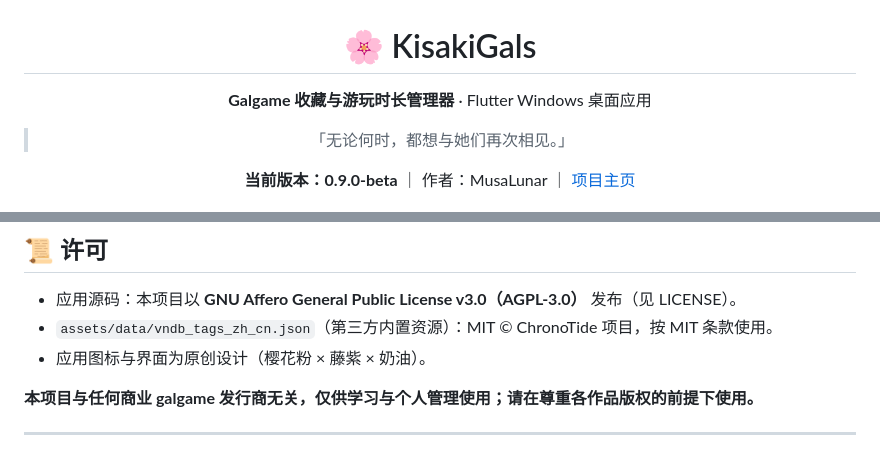
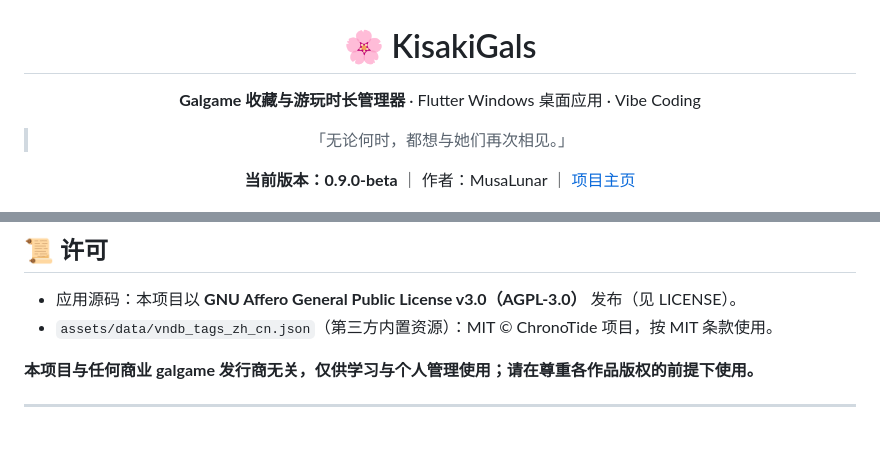
Before and after one commit to MusaLunar/KisakiGals, a Markdown page: README.md, 2 parts joined by grey strips. Rendered like a GitHub page.

```diff
--- a/README.md
+++ b/README.md
@@ -2,7 +2,7 @@
 
 # 🌸 KisakiGals
 
-**Galgame 收藏与游玩时长管理器** · Flutter Windows 桌面应用
+**Galgame 收藏与游玩时长管理器** · Flutter Windows 桌面应用 · Vibe Coding
 
 > 「无论何时，都想与她们再次相见。」
 
@@ -125,7 +125,6 @@ dart test              # 13 项单元测试
 
 - 应用源码：本项目以 **GNU Affero General Public License v3.0（AGPL-3.0）** 发布（见 LICENSE）。
 - `assets/data/vndb_tags_zh_cn.json`（第三方内置资源）：MIT © ChronoTide 项目，按 MIT 条款使用。
-- 应用图标与界面为原创设计（樱花粉 × 藤紫 × 奶油）。
 
 **本项目与任何商业 galgame 发行商无关，仅供学习与个人管理使用；请在尊重各作品版权的前提下使用。**
 
```
